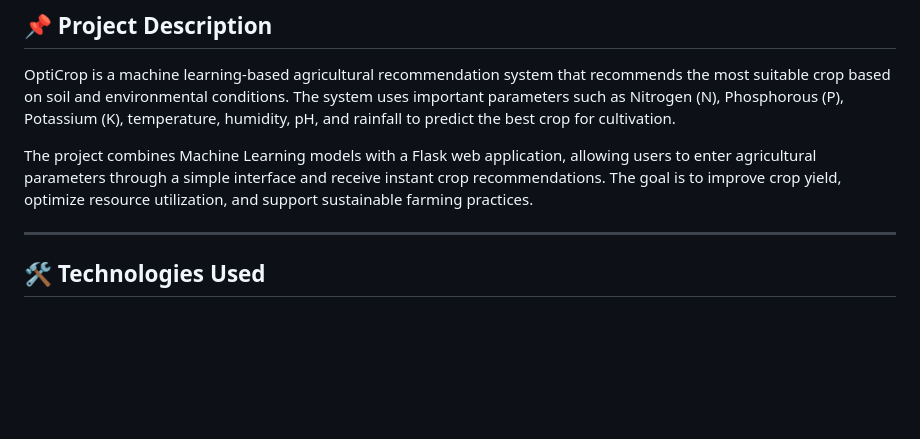
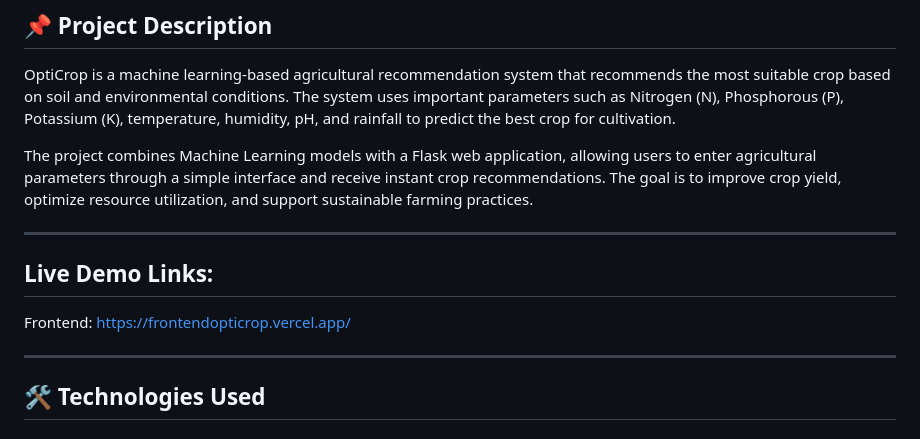
Before and after one commit to vani-1705/Opticrop-Smart-Agriculture, a Markdown page: README.md, the part around the change. Drawn GitHub-style; blank space fills up the shorter version.

```diff
--- a/README.md
+++ b/README.md
@@ -7,7 +7,11 @@ OptiCrop is a machine learning-based agricultural recommendation system that rec
 The project combines Machine Learning models with a Flask web application, allowing users to enter agricultural parameters through a simple interface and receive instant crop recommendations. The goal is to improve crop yield, optimize resource utilization, and support sustainable farming practices.
 
 ---
+## Live Demo Links:
 
+Frontend: https://frontendopticrop.vercel.app/
+
+---
 ## 🛠️ Technologies Used
 
 ### Programming Languages
```
